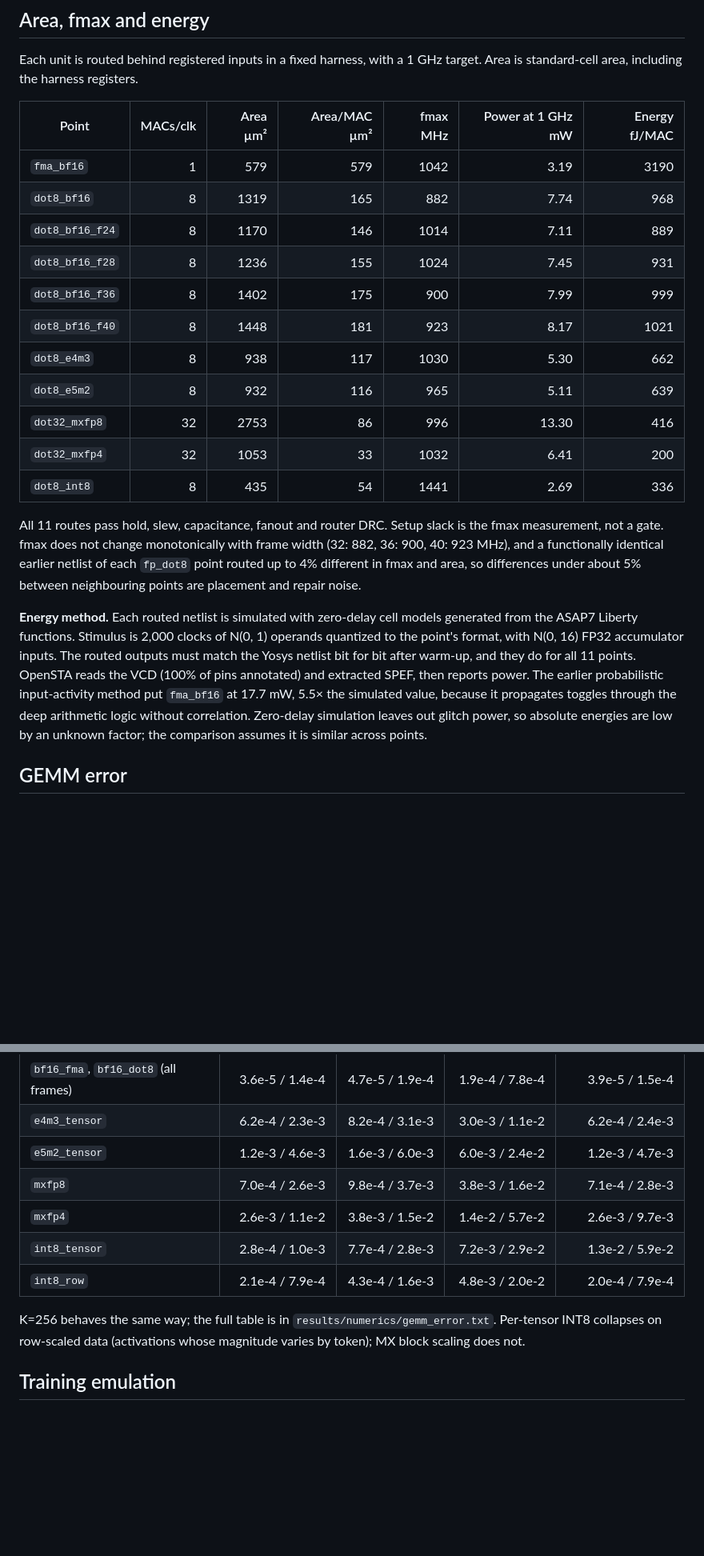
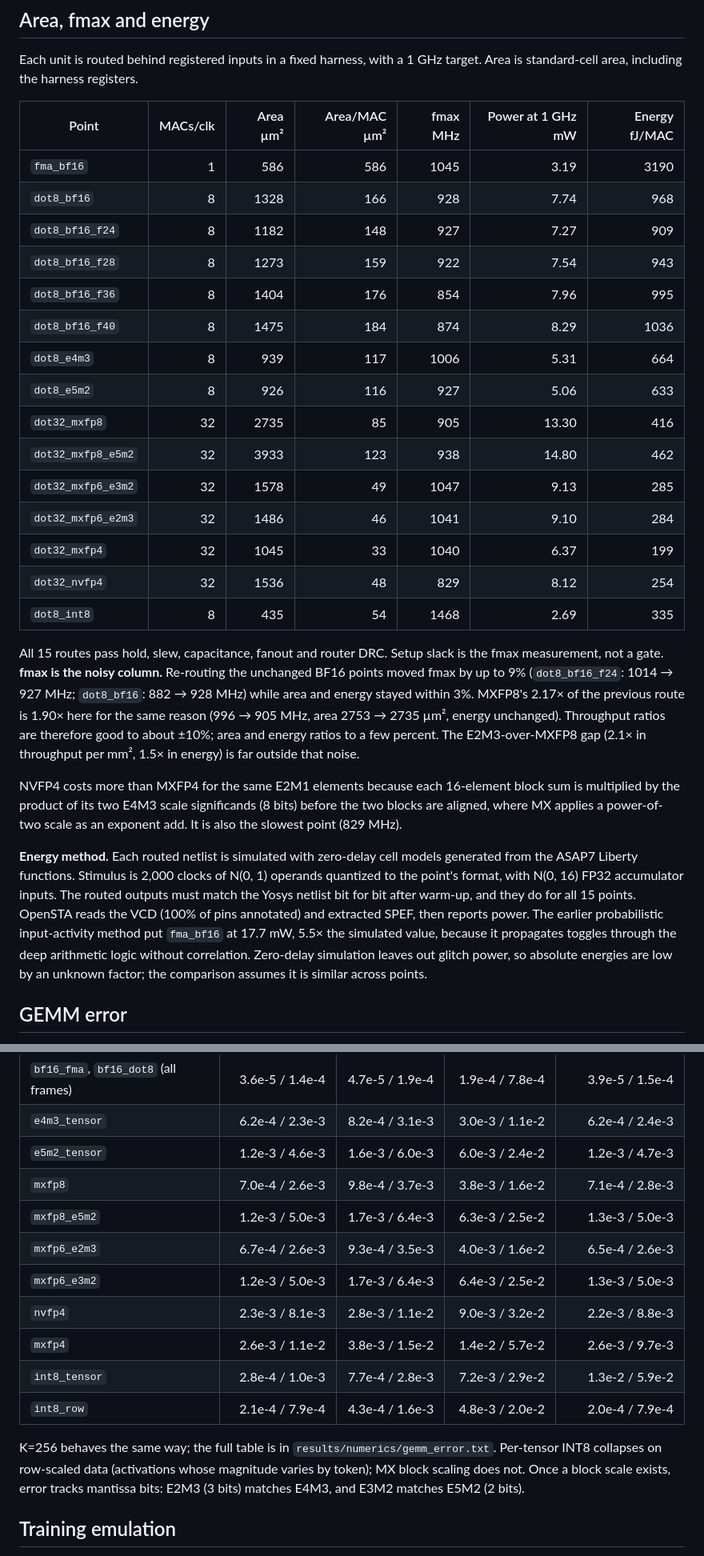
Before and after one commit to NicholasUnruh/openroad-chip-lab, a Markdown page: docs/numerics-results.md, 2 parts joined by grey strips. Shown at 80% size. Drawn GitHub-style; blank space fills up the shorter version.

```diff
--- a/docs/numerics-results.md
+++ b/docs/numerics-results.md
@@ -36,21 +42,27 @@ Each unit is routed behind registered inputs in a fixed harness, with a 1 GHz ta
 
 | Point | MACs/clk | Area µm² | Area/MAC µm² | fmax MHz | Power at 1 GHz mW | Energy fJ/MAC |
 | --- | ---: | ---: | ---: | ---: | ---: | ---: |
-| `fma_bf16` | 1 | 579 | 579 | 1042 | 3.19 | 3190 |
-| `dot8_bf16` | 8 | 1319 | 165 | 882 | 7.74 | 968 |
-| `dot8_bf16_f24` | 8 | 1170 | 146 | 1014 | 7.11 | 889 |
-| `dot8_bf16_f28` | 8 | 1236 | 155 | 1024 | 7.45 | 931 |
-| `dot8_bf16_f36` | 8 | 1402 | 175 | 900 | 7.99 | 999 |
-| `dot8_bf16_f40` | 8 | 1448 | 181 | 923 | 8.17 | 1021 |
-| `dot8_e4m3` | 8 | 938 | 117 | 1030 | 5.30 | 662 |
-| `dot8_e5m2` | 8 | 932 | 116 | 965 | 5.11 | 639 |
-| `dot32_mxfp8` | 32 | 2753 | 86 | 996 | 13.30 | 416 |
-| `dot32_mxfp4` | 32 | 1053 | 33 | 1032 | 6.41 | 200 |
-| `dot8_int8` | 8 | 435 | 54 | 1441 | 2.69 | 336 |
+| `fma_bf16` | 1 | 586 | 586 | 1045 | 3.19 | 3190 |
+| `dot8_bf16` | 8 | 1328 | 166 | 928 | 7.74 | 968 |
+| `dot8_bf16_f24` | 8 | 1182 | 148 | 927 | 7.27 | 909 |
+| `dot8_bf16_f28` | 8 | 1273 | 159 | 922 | 7.54 | 943 |
+| `dot8_bf16_f36` | 8 | 1404 | 176 | 854 | 7.96 | 995 |
+| `dot8_bf16_f40` | 8 | 1475 | 184 | 874 | 8.29 | 1036 |
+| `dot8_e4m3` | 8 | 939 | 117 | 1006 | 5.31 | 664 |
+| `dot8_e5m2` | 8 | 926 | 116 | 927 | 5.06 | 633 |
+| `dot32_mxfp8` | 32 | 2735 | 85 | 905 | 13.30 | 416 |
+| `dot32_mxfp8_e5m2` | 32 | 3933 | 123 | 938 | 14.80 | 462 |
+| `dot32_mxfp6_e3m2` | 32 | 1578 | 49 | 1047 | 9.13 | 285 |
+| `dot32_mxfp6_e2m3` | 32 | 1486 | 46 | 1041 | 9.10 | 284 |
+| `dot32_mxfp4` | 32 | 1045 | 33 | 1040 | 6.37 | 199 |
+| `dot32_nvfp4` | 32 | 1536 | 48 | 829 | 8.12 | 254 |
+| `dot8_int8` | 8 | 435 | 54 | 1468 | 2.69 | 335 |
 
-All 11 routes pass hold, slew, capacitance, fanout and router DRC. Setup slack is the fmax measurement, not a gate. fmax does not change monotonically with frame width (32: 882, 36: 900, 40: 923 MHz), and a functionally identical earlier netlist of each `fp_dot8` point routed up to 4% different in fmax and area, so differences under about 5% between neighbouring points are placement and repair noise.
+All 15 routes pass hold, slew, capacitance, fanout and router DRC. Setup slack is the fmax measurement, not a gate. **fmax is the noisy column.** Re-routing the unchanged BF16 points moved fmax by up to 9% (`dot8_bf16_f24`: 1014 → 927 MHz; `dot8_bf16`: 882 → 928 MHz) while area and energy stayed within 3%. MXFP8's 2.17× of the previous route is 1.90× here for the same reason (996 → 905 MHz, area 2753 → 2735 µm², energy unchanged). Throughput ratios are therefore good to about ±10%; area and energy ratios to a few percent. The E2M3-over-MXFP8 gap (2.1× in throughput per mm², 1.5× in energy) is far outside that noise.
 
-**Energy method.** Each routed netlist is simulated with zero-delay cell models generated from the ASAP7 Liberty functions. Stimulus is 2,000 clocks of N(0, 1) operands quantized to the point's format, with N(0, 16) FP32 accumulator inputs. The routed outputs must match the Yosys netlist bit for bit after warm-up, and they do for all 11 points. OpenSTA reads the VCD (100% of pins annotated) and extracted SPEF, then reports power. The earlier probabilistic input-activity method put `fma_bf16` at 17.7 mW, 5.5× the simulated value, because it propagates toggles through the deep arithmetic logic without correlation. Zero-delay simulation leaves out glitch power, so absolute energies are low by an unknown factor; the comparison assumes it is similar across points.
+NVFP4 costs more than MXFP4 for the same E2M1 elements because each 16-element block sum is multiplied by the product of its two E4M3 scale significands (8 bits) before the two blocks are aligned, where MX applies a power-of-two scale as an exponent add. It is also the slowest point (829 MHz).
+
+**Energy method.** Each routed netlist is simulated with zero-delay cell models generated from the ASAP7 Liberty functions. Stimulus is 2,000 clocks of N(0, 1) operands quantized to the point's format, with N(0, 16) FP32 accumulator inputs. The routed outputs must match the Yosys netlist bit for bit after warm-up, and they do for all 15 points. OpenSTA reads the VCD (100% of pins annotated) and extracted SPEF, then reports power. The earlier probabilistic input-activity method put `fma_bf16` at 17.7 mW, 5.5× the simulated value, because it propagates toggles through the deep arithmetic logic without correlation. Zero-delay simulation leaves out glitch power, so absolute energies are low by an unknown factor; the comparison assumes it is similar across points.
 
 ## GEMM error
 
@@ -62,11 +74,15 @@ Median / p99 of |y − y₆₄| / Σ|aᵢbᵢ| over 2,000 dot products per cell.
 | `e4m3_tensor` | 6.2e-4 / 2.3e-3 | 8.2e-4 / 3.1e-3 | 3.0e-3 / 1.1e-2 | 6.2e-4 / 2.4e-3 |
 | `e5m2_tensor` | 1.2e-3 / 4.6e-3 | 1.6e-3 / 6.0e-3 | 6.0e-3 / 2.4e-2 | 1.2e-3 / 4.7e-3 |
 | `mxfp8` | 7.0e-4 / 2.6e-3 | 9.8e-4 / 3.7e-3 | 3.8e-3 / 1.6e-2 | 7.1e-4 / 2.8e-3 |
+| `mxfp8_e5m2` | 1.2e-3 / 5.0e-3 | 1.7e-3 / 6.4e-3 | 6.3e-3 / 2.5e-2 | 1.3e-3 / 5.0e-3 |
+| `mxfp6_e2m3` | 6.7e-4 / 2.6e-3 | 9.3e-4 / 3.5e-3 | 4.0e-3 / 1.6e-2 | 6.5e-4 / 2.6e-3 |
+| `mxfp6_e3m2` | 1.2e-3 / 5.0e-3 | 1.7e-3 / 6.4e-3 | 6.4e-3 / 2.5e-2 | 1.3e-3 / 5.0e-3 |
+| `nvfp4` | 2.3e-3 / 8.1e-3 | 2.8e-3 / 1.1e-2 | 9.0e-3 / 3.2e-2 | 2.2e-3 / 8.8e-3 |
 | `mxfp4` | 2.6e-3 / 1.1e-2 | 3.8e-3 / 1.5e-2 | 1.4e-2 / 5.7e-2 | 2.6e-3 / 9.7e-3 |
 | `int8_tensor` | 2.8e-4 / 1.0e-3 | 7.7e-4 / 2.8e-3 | 7.2e-3 / 2.9e-2 | 1.3e-2 / 5.9e-2 |
 | `int8_row` | 2.1e-4 / 7.9e-4 | 4.3e-4 / 1.6e-3 | 4.8e-3 / 2.0e-2 | 2.0e-4 / 7.9e-4 |
 
-K=256 behaves the same way; the full table is in `results/numerics/gemm_error.txt`. Per-tensor INT8 collapses on row-scaled data (activations whose magnitude varies by token); MX block scaling does not.
+K=256 behaves the same way; the full table is in `results/numerics/gemm_error.txt`. Per-tensor INT8 collapses on row-scaled data (activations whose magnitude varies by token); MX block scaling does not. Once a block scale exists, error tracks mantissa bits: E2M3 (3 bits) matches E4M3, and E3M2 matches E5M2 (2 bits).
 
 ## Training emulation
 
```
Also changed, not shown: other parts of docs/numerics-results.md (+28 -16 lines), README.md (+1 -1 lines), docs/journal/2026-11-12-format-silicon-cost.md (added, +52 -0 lines), docs/img/numerics-pareto.png, docs/journal/img/format-cost.png (added), 3 other files.
